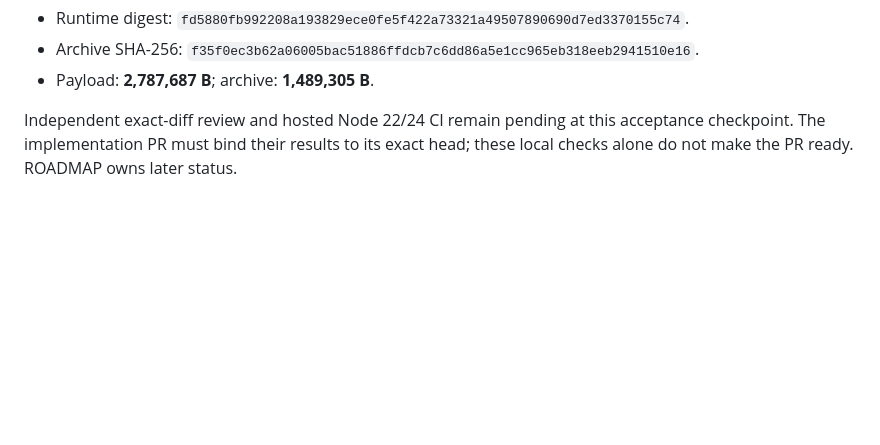
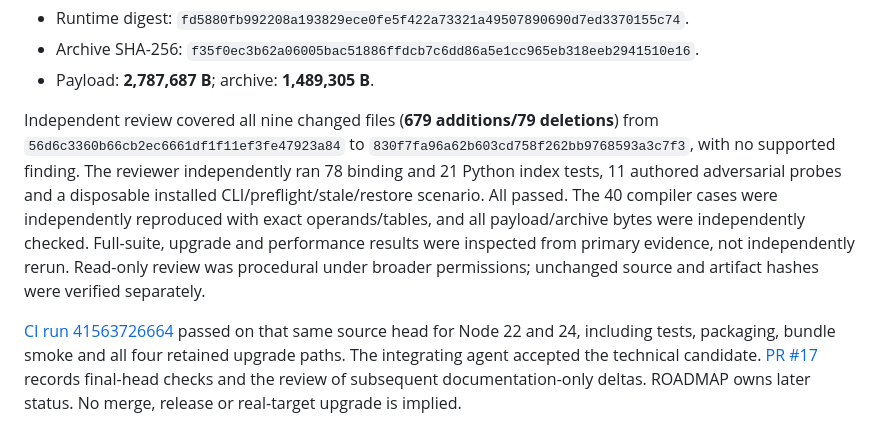
Before and after one commit to OnFiala/agent.mind, a Markdown page: docs/reviews/2026-11-03-python-identity-and-ui-plan.md, the part around the change. Rendered like a GitHub page; blank space fills up the shorter version.

Commit message:
docs: record independent review and CI for Python repair

```diff
--- a/docs/reviews/2026-11-03-python-identity-and-ui-plan.md
+++ b/docs/reviews/2026-11-03-python-identity-and-ui-plan.md
@@ -268,6 +268,20 @@ Local candidate identity:
 - Archive SHA-256: `f35f0ec3b62a06005bac51886ffdcb7c6dd86a5e1cc965eb318eeb2941510e16`.
 - Payload: **2,787,687 B**; archive: **1,489,305 B**.
 
-Independent exact-diff review and hosted Node 22/24 CI remain pending at this
-acceptance checkpoint. The implementation PR must bind their results to its exact
-head; these local checks alone do not make the PR ready. ROADMAP owns later status.
+Independent review covered all nine changed files (**679 additions/79 deletions**)
+from `56d6c3360b66cb2ec6661df1f11ef3fe47923a84` to
+`830f7fa96a62b603cd758f262bb9768593a3c7f3`, with no supported finding. The reviewer
+independently ran 78 binding and 21 Python index tests, 11 authored adversarial
+probes and a disposable installed CLI/preflight/stale/restore scenario. All passed.
+The 40 compiler cases were independently reproduced with exact operands/tables,
+and all payload/archive bytes were independently checked. Full-suite, upgrade and
+performance results were inspected from primary evidence, not independently rerun.
+Read-only review was procedural under broader permissions; unchanged source and
+artifact hashes were verified separately.
+
+[CI run 41563726664](https://github.com/OnFiala/agent.mind/actions/runs/41563726664)
+passed on that same source head for Node 22 and 24, including tests, packaging,
+bundle smoke and all four retained upgrade paths. The integrating agent accepted
+the technical candidate. [PR #17](https://github.com/OnFiala/agent.mind/pull/17)
+records final-head checks and the review of subsequent documentation-only deltas.
+ROADMAP owns later status. No merge, release or real-target upgrade is implied.
```
Also changed, not shown: ROADMAP.md (+1 -1 lines).
